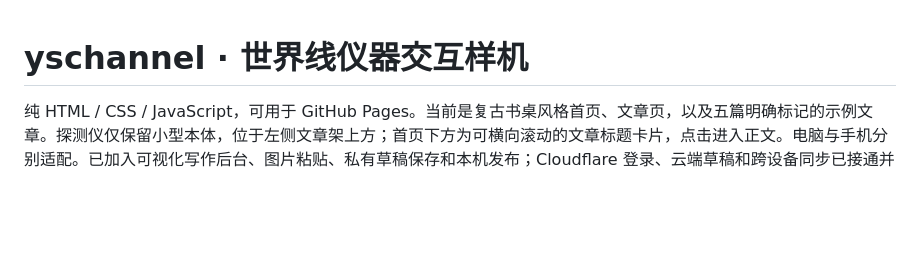
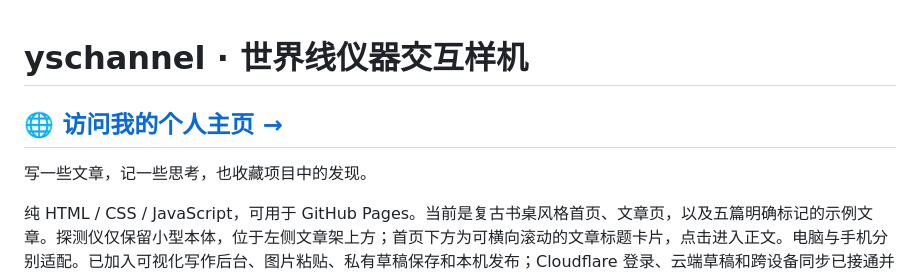
Before and after one commit to yschannel/yschannel.github.io, a Markdown page: README.md, the part around the change. Rendered like a GitHub page; blank space fills up the shorter version.

Commit message:
Enhance README with personal homepage link
Added a link to personal homepage and updated project description.

```diff
--- a/README.md
+++ b/README.md
@@ -1,4 +1,7 @@
 # yschannel · 世界线仪器交互样机
+## 🌐 [访问我的个人主页 →](https://yschannel.github.io/)
+
+写一些文章，记一些思考，也收藏项目中的发现。
 
 纯 HTML / CSS / JavaScript，可用于 GitHub Pages。当前是复古书桌风格首页、文章页，以及五篇明确标记的示例文章。探测仪仅保留小型本体，位于左侧文章架上方；首页下方为可横向滚动的文章标题卡片，点击进入正文。电脑与手机分别适配。已加入可视化写作后台、图片粘贴、私有草稿保存和本机发布；Cloudflare 登录、云端草稿和跨设备同步已接通并经用户验证，评论尚未接入。
 
```
